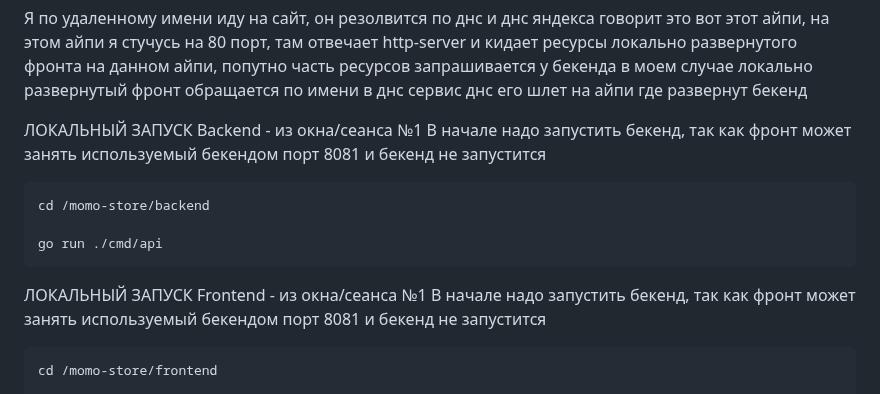
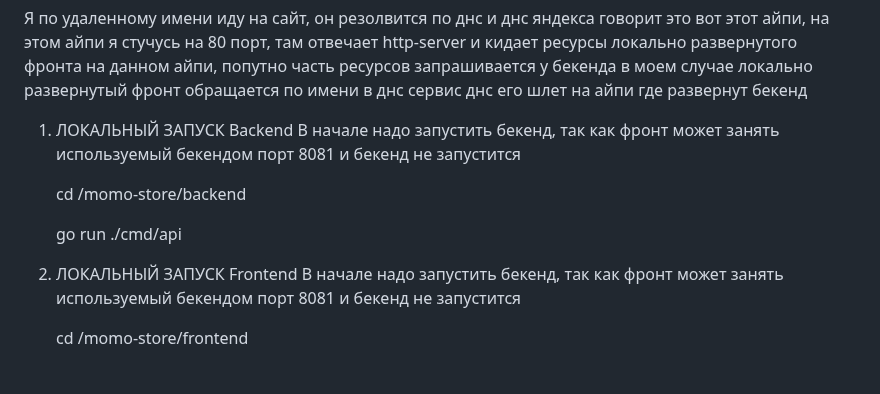
Before and after one commit to yndingo/CI-CD, a Markdown page: local start/README.md, the part around the change. GitHub-like rendering.

```diff
--- a/local start/README.md
+++ b/local start/README.md
@@ -2,14 +2,14 @@
 
 Я по удаленному имени иду на сайт, он резолвится по днс и днс яндекса говорит это вот этот айпи, на этом айпи я стучусь на 80 порт, там отвечает http-server и кидает ресурсы локально развернутого фронта на данном айпи, попутно часть ресурсов запрашивается у бекенда в моем случае локально развернутый фронт обращается по имени в днс сервис днс его шлет на айпи где развернут бекенд
 
-ЛОКАЛЬНЫЙ ЗАПУСК Backend - из окна/сеанса №1
+1. ЛОКАЛЬНЫЙ ЗАПУСК Backend
 	В начале надо запустить бекенд, так как фронт может занять используемый бекендом порт 8081 и бекенд не запустится
 
 	cd /momo-store/backend
 
 	go run ./cmd/api
 
-ЛОКАЛЬНЫЙ ЗАПУСК Frontend - из окна/сеанса №1
+2. ЛОКАЛЬНЫЙ ЗАПУСК Frontend
 	В начале надо запустить бекенд, так как фронт может занять используемый бекендом порт 8081 и бекенд не запустится
 
 	cd /momo-store/frontend
```
